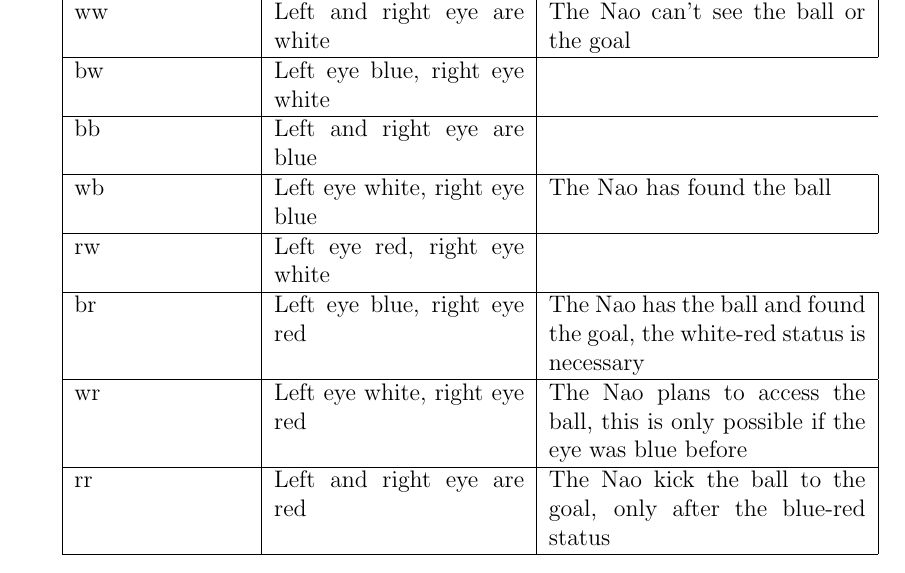
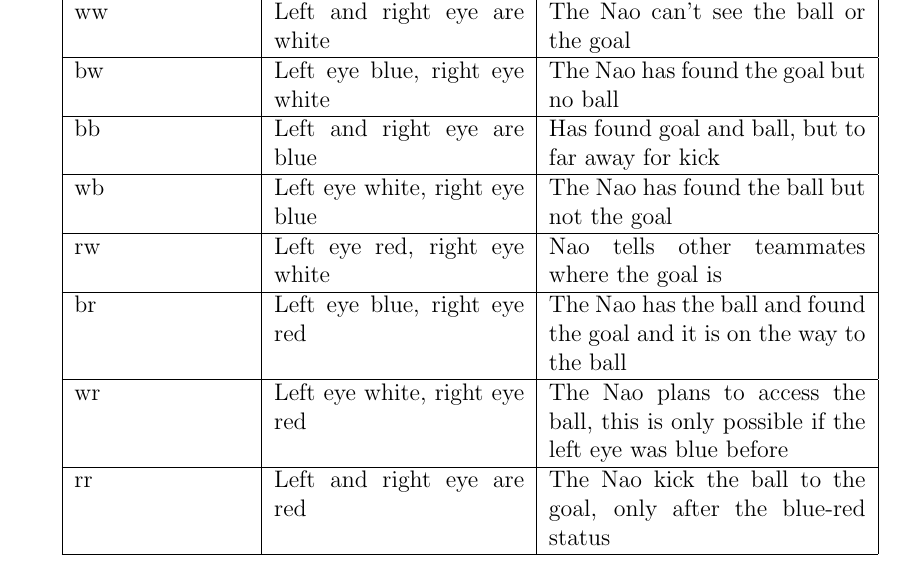
Before and after one commit to SabinaBrantner/NaoRemote, a LaTeX document (02_Documents/01_ProjectProposal/ProjectProposal.tex): part of page 11 of 14, cut so that both start at the same text. Compiled offline with pdfLaTeX.

Commit message:
proposal edited

```diff
--- a/02_Documents/01_ProjectProposal/ProjectProposal.tex
+++ b/02_Documents/01_ProjectProposal/ProjectProposal.tex
@@ -197,12 +197,12 @@
 \hline
 \cellcolor[gray]{0.5}\textcolor{white}{Shortcut} & \cellcolor[gray]{0.45}\textcolor{white}{Meaning} & \cellcolor[gray]{0.5}\textcolor{white}{Status}\\ \hline
 ww&Left and right eye are white&The Nao can't see the ball or the goal\\ \hline
-bw&Left eye blue, right eye white \\ \hline
-bb&Left and right eye are blue \\ \hline
-wb&Left eye white, right eye blue&The Nao has found the ball\\ \hline
-rw&Left eye red, right eye white\\ \hline
-br&Left eye blue, right eye red&The Nao has the ball and found the goal, the white-red status is necessary\\ \hline
-wr&Left eye white, right eye red&The Nao plans to access the ball, this is only possible if the eye was blue before\\ \hline
+bw&Left eye blue, right eye white&The Nao has found the goal but no ball \\ \hline
+bb&Left and right eye are blue&Has found goal and ball, but to far away for kick \\ \hline
+wb&Left eye white, right eye blue&The Nao has found the ball but not the goal\\ \hline
+rw&Left eye red, right eye white&Nao tells other teammates where the goal is \\ \hline
+br&Left eye blue, right eye red&The Nao has the ball and found the goal and it is on the way to the ball\\ \hline
+wr&Left eye white, right eye red&The Nao plans to access the ball, this is only possible if the left eye was blue before\\ \hline
 rr&Left and right eye are red&The Nao kick the ball to the goal, only after the blue-red status\\ \hline
 \end{tabular}
 
```
Also changed, not shown: 02_Documents/01_ProjectProposal/ProjectProposal.pdf, 02_Documents/01_ProjectProposal/stateDiagram.png.
